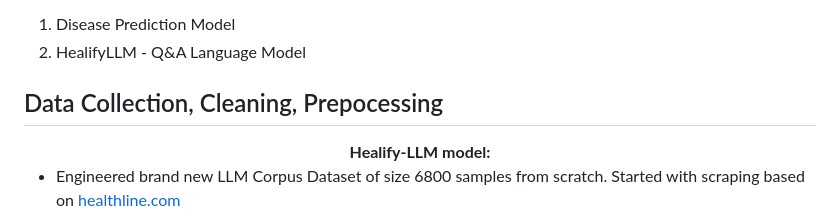
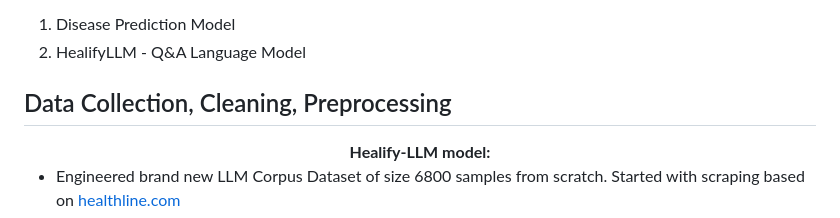
Before and after one commit to tanvir-ishraq/HealifyAI--LLM-based-Healthcare-System, a Markdown page: README.md, the part around the change. Rendered like a GitHub page.

```diff
--- a/README.md
+++ b/README.md
@@ -9,7 +9,7 @@ The system consists of two main Modules:
 
 
 
-## Data Collection, Cleaning, Prepocessing
+## Data Collection, Cleaning, Preprocessing
 <div align="center">  <strong> Healify-LLM model: </strong> </div>
 
 * Engineered brand new LLM Corpus Dataset of size 6800 samples from scratch. Started with scraping based on [healthline.com](https://www.healthline.com/directory/topics)
```
